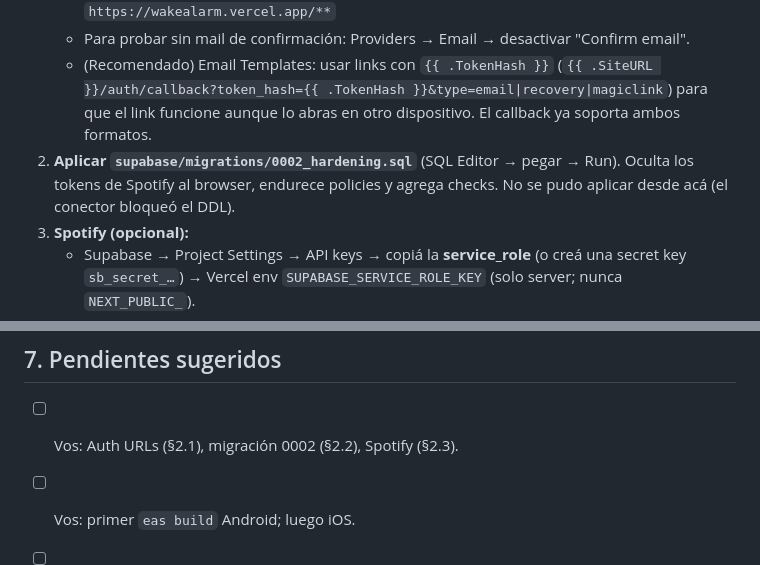
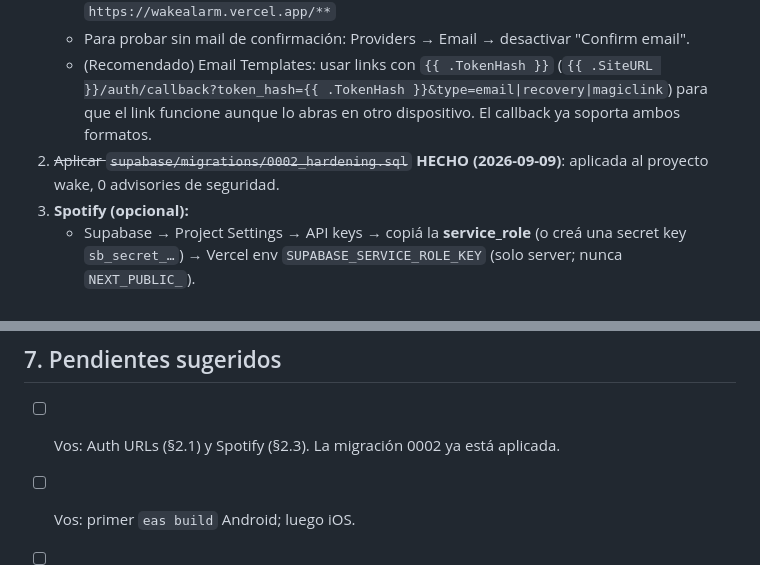
Before and after one commit to daviduek/spotify-alarm, a Markdown page: HANDOFF.md, 2 parts joined by grey strips. Drawn GitHub-style.

Commit message:
docs: migration 0002 applied
Co-Authored-By: Claude Fable 5 <noreply@anthropic.com>

```diff
--- a/HANDOFF.md
+++ b/HANDOFF.md
@@ -24,8 +24,7 @@ Producto: despertador confiable con fuentes de audio inteligentes (Spotify, tu v
    - (Recomendado) Email Templates: usar links con `{{ .TokenHash }}`
      (`{{ .SiteURL }}/auth/callback?token_hash={{ .TokenHash }}&type=email|recovery|magiclink`) para que el link
      funcione aunque lo abras en otro dispositivo. El callback ya soporta ambos formatos.
-2. **Aplicar `supabase/migrations/0002_hardening.sql`** (SQL Editor → pegar → Run). Oculta los tokens de Spotify
-   al browser, endurece policies y agrega checks. No se pudo aplicar desde acá (el conector bloqueó el DDL).
+2. ~~Aplicar `supabase/migrations/0002_hardening.sql`~~ **HECHO (2026-09-09)**: aplicada al proyecto wake, 0 advisories de seguridad.
 3. **Spotify (opcional):**
    - Supabase → Project Settings → API keys → copiá la **service_role** (o creá una secret key `sb_secret_…`)
      → Vercel env `SUPABASE_SERVICE_ROLE_KEY` (solo server; nunca `NEXT_PUBLIC_`).
@@ -102,7 +101,7 @@ pantalla completa. La alarma con teléfono bloqueado es la app nativa (§5). La
 
 ## 7. Pendientes sugeridos
 
-- [ ] Vos: Auth URLs (§2.1), migración 0002 (§2.2), Spotify (§2.3).
+- [ ] Vos: Auth URLs (§2.1) y Spotify (§2.3). La migración 0002 ya está aplicada.
 - [ ] Vos: primer `eas build` Android; luego iOS.
 - [ ] Dominio propio (ej. `wake.eluter.com`) → actualizar `NEXT_PUBLIC_APP_URL` y redirect URIs.
 - [ ] CSP en modo report-only; persistir time zone en `profiles`; reconciliación offline (IndexedDB).
```
